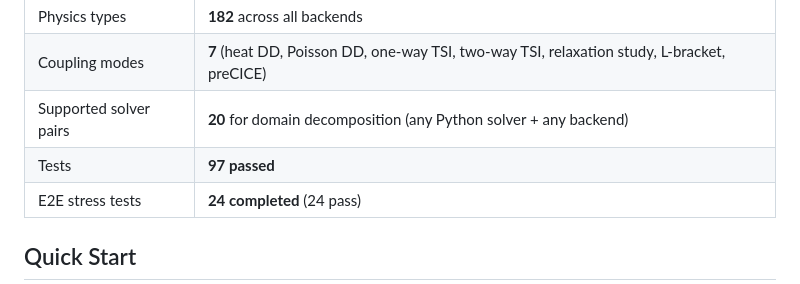
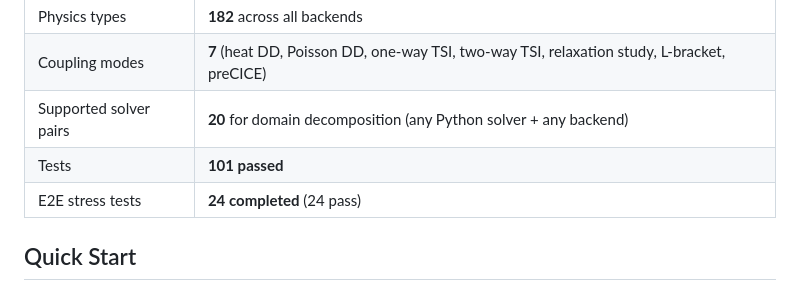
Before and after one commit to alhermann/open-fem-agent, a Markdown page: README.md, the part around the change. GitHub-like rendering.

Commit message:
Update README: 101 tests passing
Co-Authored-By: Claude Opus 4.6 (1M context) <noreply@anthropic.com>

```diff
--- a/README.md
+++ b/README.md
@@ -11,7 +11,7 @@ An open-source **Model Context Protocol (MCP) server** that connects AI coding a
 | Physics types | **182** across all backends |
 | Coupling modes | **7** (heat DD, Poisson DD, one-way TSI, two-way TSI, relaxation study, L-bracket, preCICE) |
 | Supported solver pairs | **20** for domain decomposition (any Python solver + any backend) |
-| Tests | **97 passed** |
+| Tests | **101 passed** |
 | E2E stress tests | **24 completed** (24 pass) |
 
 ## Quick Start
```
